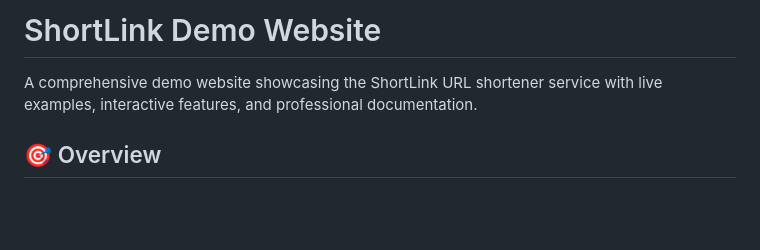
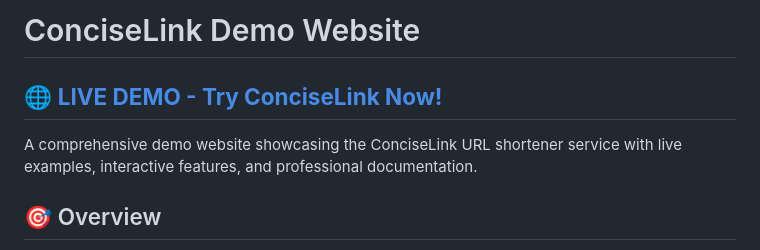
Before and after one commit to Gunjan-D/ConciseLink, a Markdown page: README.md, the part around the change. GitHub-like rendering; blank space fills up the shorter version.

Commit message:
Add live demo link to README

```diff
--- a/README.md
+++ b/README.md
@@ -1,6 +1,8 @@
-# ShortLink Demo Website
+# ConciseLink Demo Website
 
-A comprehensive demo website showcasing the ShortLink URL shortener service with live examples, interactive features, and professional documentation.
+## 🌐 [**LIVE DEMO - Try ConciseLink Now!**](https://gunjan-d.github.io/ConciseLink)
+
+A comprehensive demo website showcasing the ConciseLink URL shortener service with live examples, interactive features, and professional documentation.
 
 ## 🎯 Overview
 
```
